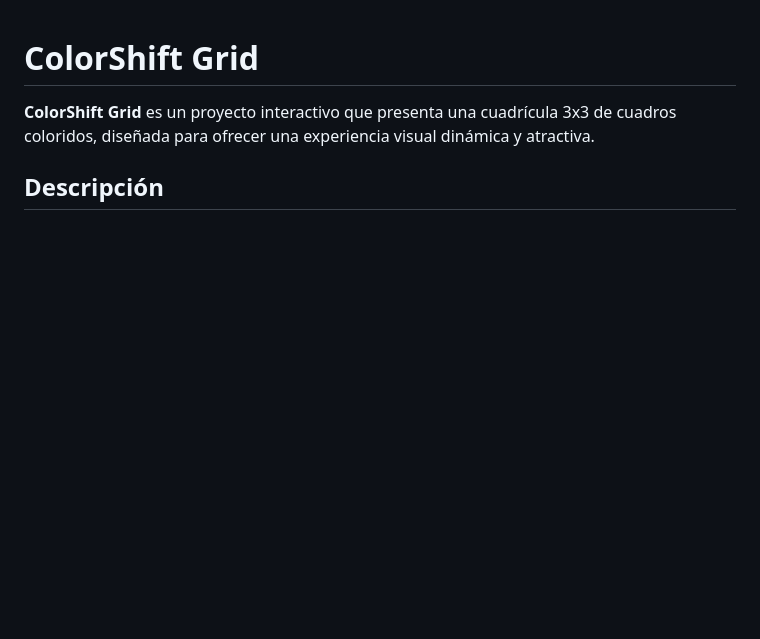
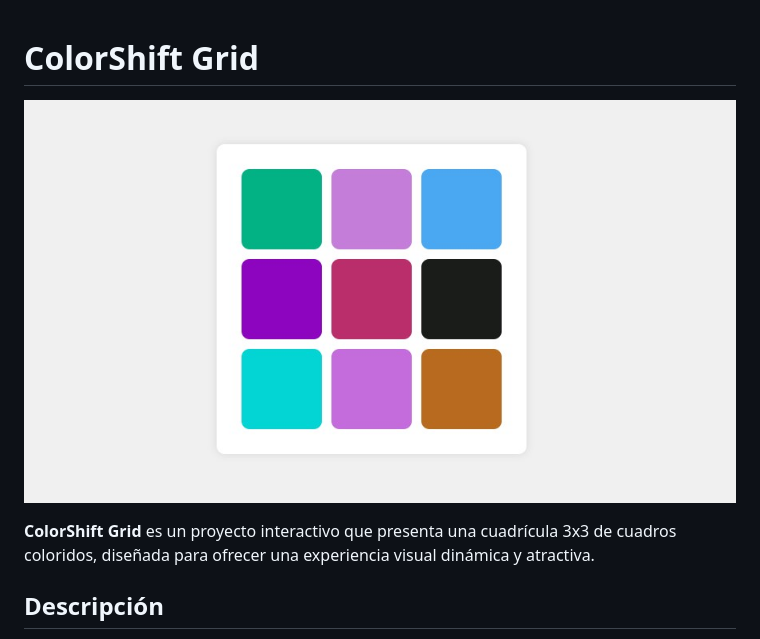
Before and after one commit to YOMP89/colorshift-grid, a Markdown page: README.md, the part around the change. Drawn GitHub-style; pictures changed too: pantallazo.jpg (added); blank space fills up the shorter version.

Commit message:
Se agrega el pantallazo del proyecto a README.mdd

```diff
--- a/README.md
+++ b/README.md
@@ -1,4 +1,6 @@
 # ColorShift Grid
+
+![Pantallazo del proyecto](pantallazo.jpg)
 
 **ColorShift Grid** es un proyecto interactivo que presenta una cuadrícula 3x3 de cuadros coloridos, diseñada para ofrecer una experiencia visual dinámica y atractiva.
 
```
